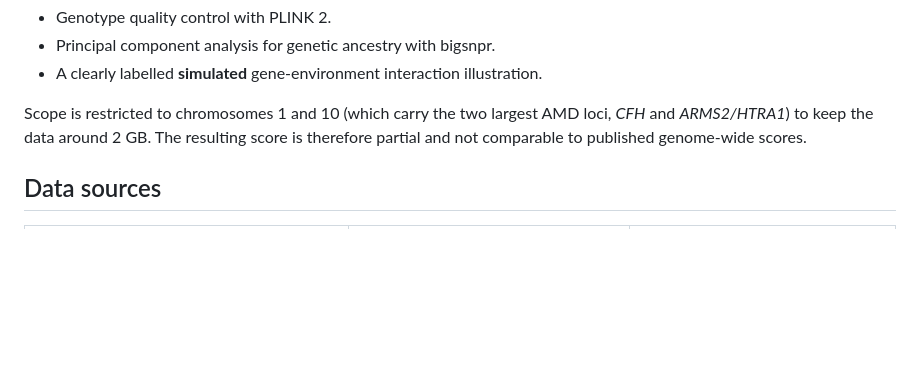
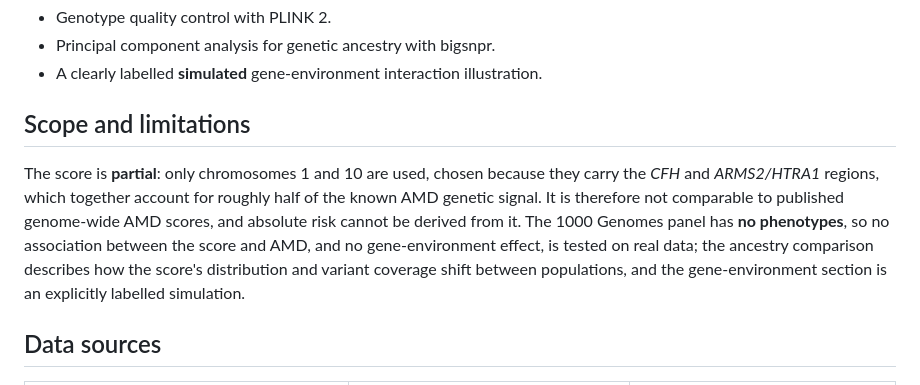
Before and after one commit to Odogwu90/amd-prs-r, a Markdown page: README.md, the part around the change. Drawn GitHub-style; blank space fills up the shorter version.

```diff
--- a/README.md
+++ b/README.md
@@ -19,9 +19,17 @@ an assessment of *distribution shift*, not predictive accuracy.
 - Principal component analysis for genetic ancestry with bigsnpr.
 - A clearly labelled **simulated** gene-environment interaction illustration.
 
-Scope is restricted to chromosomes 1 and 10 (which carry the two largest AMD
-loci, *CFH* and *ARMS2/HTRA1*) to keep the data around 2 GB. The resulting
-score is therefore partial and not comparable to published genome-wide scores.
+## Scope and limitations
+
+The score is **partial**: only chromosomes 1 and 10 are used, chosen because
+they carry the *CFH* and *ARMS2/HTRA1* regions, which together account for
+roughly half of the known AMD genetic signal. It is therefore not comparable
+to published genome-wide AMD scores, and absolute risk cannot be derived from
+it. The 1000 Genomes panel has **no phenotypes**, so no association between
+the score and AMD, and no gene-environment effect, is tested on real data;
+the ancestry comparison describes how the score's distribution and variant
+coverage shift between populations, and the gene-environment section is an
+explicitly labelled simulation.
 
 ## Data sources
 
```
Also changed, not shown: docs/decisions.md (+58 -19 lines).
